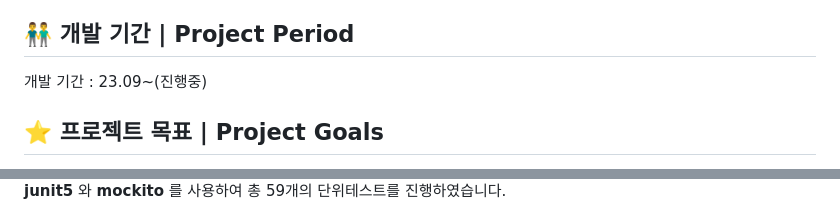
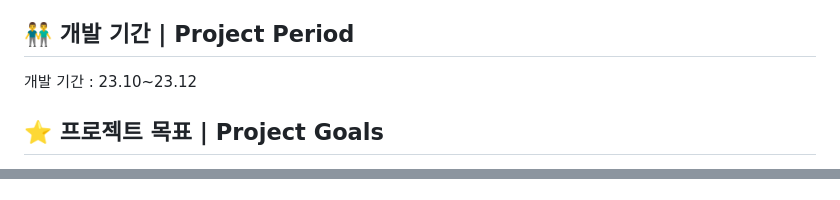
Before and after one commit to LminWoo99/EveryOneYard, a Markdown page: README.md, 2 parts joined by grey strips. Rendered like a GitHub page.

```diff
--- a/README.md
+++ b/README.md
@@ -25,7 +25,7 @@
 
 ## 👬 개발 기간 | Project Period
 
-개발 기간 : 23.09~(진행중)
+개발 기간 : 23.10~23.12
 
 ## ⭐️ 프로젝트 목표 | Project Goals
 1. 테스트 코드 커버리지 **최소 70%** 이상(**junit5**을 이용한 단위테스트)
@@ -159,3 +164,2 @@
 
-**junit5** 와 **mockito** 를 사용하여 총 59개의 단위테스트를 진행하였습니다.
 
```
Also changed, not shown: other parts of README.md (+77 -8 lines).
